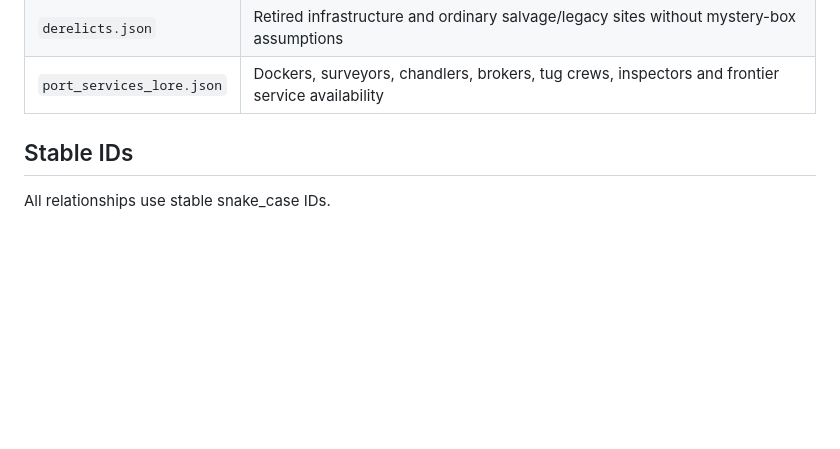
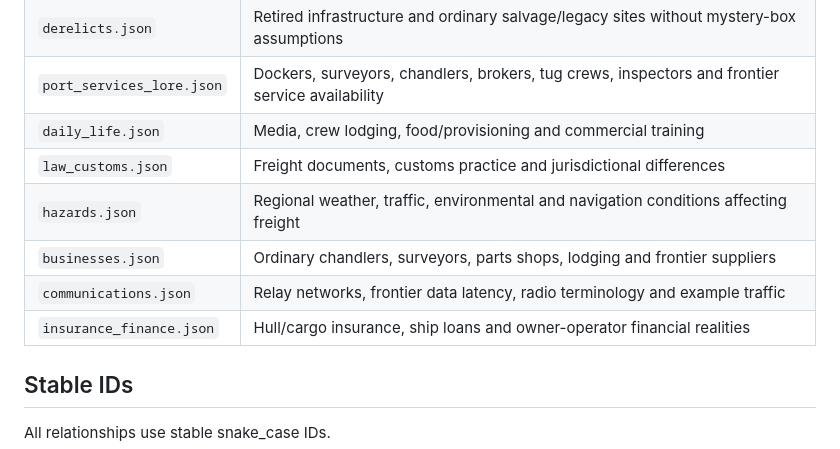
Before and after one commit to benjaminarthurt/FarHaul, a Markdown page: data/world/README.md, the part around the change. Rendered like a GitHub page; blank space fills up the shorter version.

Commit message:
Index daily operations communications and finance lore

```diff
--- a/data/world/README.md
+++ b/data/world/README.md
@@ -41,6 +41,12 @@ Narrative lore is intentionally stored alongside structured gameplay fields so t
 | `industrial_sites.json` | Named shipbreakers, test ranges, observatories, warehouses, mines and other working sites |
 | `derelicts.json` | Retired infrastructure and ordinary salvage/legacy sites without mystery-box assumptions |
 | `port_services_lore.json` | Dockers, surveyors, chandlers, brokers, tug crews, inspectors and frontier service availability |
+| `daily_life.json` | Media, crew lodging, food/provisioning and commercial training |
+| `law_customs.json` | Freight documents, customs practice and jurisdictional differences |
+| `hazards.json` | Regional weather, traffic, environmental and navigation conditions affecting freight |
+| `businesses.json` | Ordinary chandlers, surveyors, parts shops, lodging and frontier suppliers |
+| `communications.json` | Relay networks, frontier data latency, radio terminology and example traffic |
+| `insurance_finance.json` | Hull/cargo insurance, ship loans and owner-operator financial realities |
 
 ## Stable IDs
 
```
